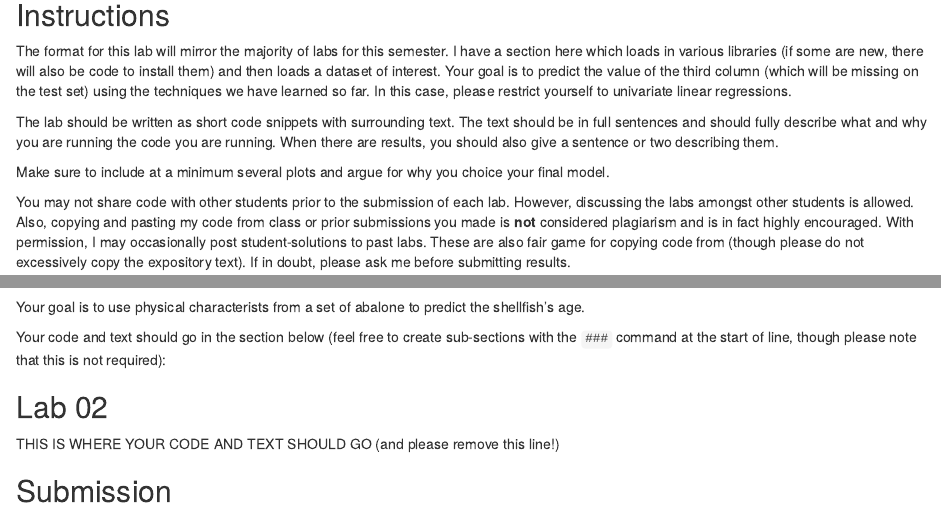
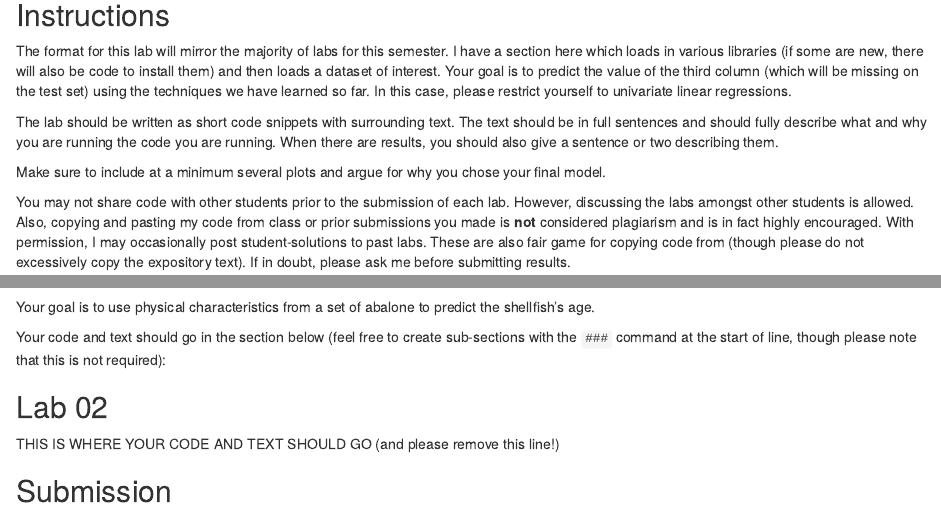
Before and after one commit to kaiwenchen/stat395-labs-statsmaths, an R Markdown document (lab02.Rmd): the page in a window 1100 px wide, from 80 px down, and a second part further down, joined at a grey line. Rendered offline with R 4.5, knitr and Pandoc, with nearby package versions; some code elsewhere in the file could not run offline.

Commit message:
Update lab02.Rmd

```diff
--- a/lab02.Rmd
+++ b/lab02.Rmd
@@ -21,7 +21,7 @@ what and why you are running the code you are running.  When there
 are results, you should also give a sentence or two describing them.
 
 Make sure to include at a minimum several plots and argue for why
-you choice your final model.
+you chose your final model.
 
 You may not share code with other students prior to the submission
 of each lab. However, discussing the labs amongst other students
@@ -55,7 +55,7 @@ funny looking:
 
 ![](https://statsmaths.github.io/stat395/assets/img/abalone.jpg)
 
-Your goal is to use physical characterists from a set of abalone
+Your goal is to use physical characteristics from a set of abalone
 to predict the shellfish's age.
 
 Your code and text should go in the section below (feel free to create
```
